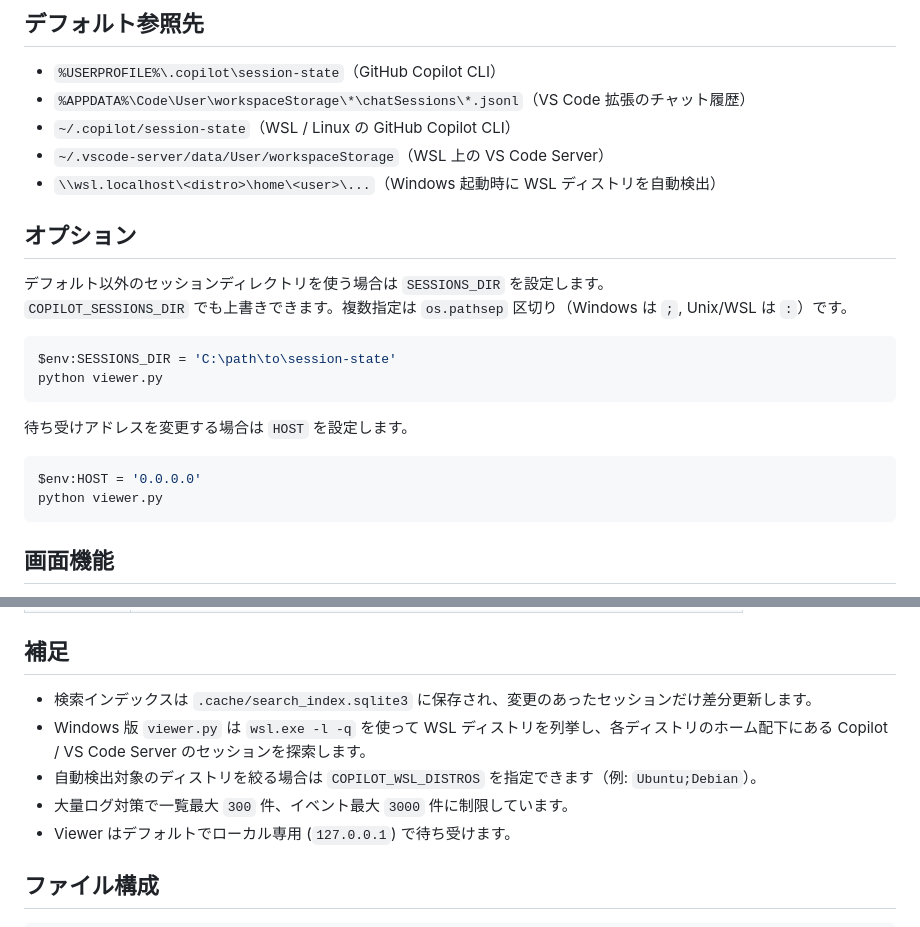
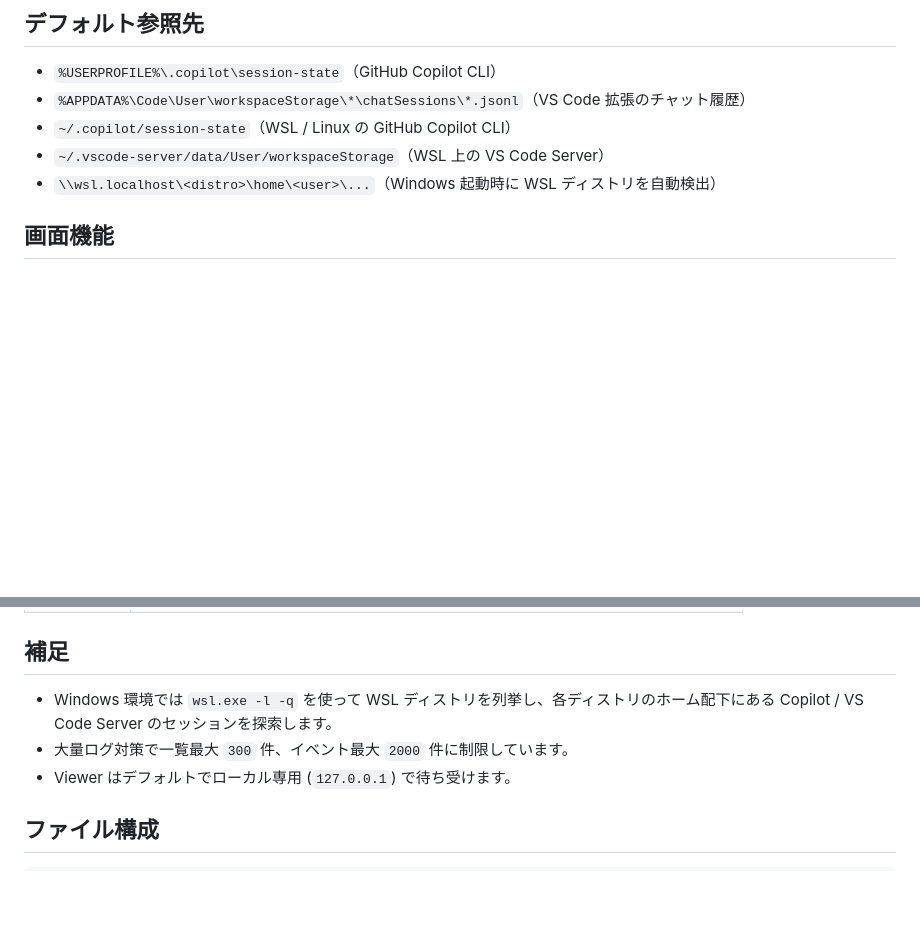
Before and after one commit to ochtum/GitHubCopilotSessionsViewer, a Markdown page: README.md, 2 parts joined by grey strips. GitHub-like rendering; blank space fills up the shorter version.

````diff
--- a/README.md
+++ b/README.md
@@ -57,23 +57,6 @@ Releasesにある`app-framework-dependent`フォルダをダウンロード後
 - `~/.copilot/session-state`（WSL / Linux の GitHub Copilot CLI）
 - `~/.vscode-server/data/User/workspaceStorage`（WSL 上の VS Code Server）
 - `\\wsl.localhost\<distro>\home\<user>\...`（Windows 起動時に WSL ディストリを自動検出）
-
-## オプション
-
-デフォルト以外のセッションディレクトリを使う場合は `SESSIONS_DIR` を設定します。
-`COPILOT_SESSIONS_DIR` でも上書きできます。複数指定は `os.pathsep` 区切り（Windows は `;`, Unix/WSL は `:`）です。
-
-```powershell
-$env:SESSIONS_DIR = 'C:\path\to\session-state'
-python viewer.py
-```
-
-待ち受けアドレスを変更する場合は `HOST` を設定します。
-
-```powershell
-$env:HOST = '0.0.0.0'
-python viewer.py
-```
 
 ## 画面機能
 
@@ -169,10 +152,8 @@ python viewer.py
 
 ## 補足
 
-- 検索インデックスは `.cache/search_index.sqlite3` に保存され、変更のあったセッションだけ差分更新します。
-- Windows 版 `viewer.py` は `wsl.exe -l -q` を使って WSL ディストリを列挙し、各ディストリのホーム配下にある Copilot / VS Code Server のセッションを探索します。
-- 自動検出対象のディストリを絞る場合は `COPILOT_WSL_DISTROS` を指定できます（例: `Ubuntu;Debian`）。
-- 大量ログ対策で一覧最大 `300` 件、イベント最大 `3000` 件に制限しています。
+- Windows 環境では `wsl.exe -l -q` を使って WSL ディストリを列挙し、各ディストリのホーム配下にある Copilot / VS Code Server のセッションを探索します。
+- 大量ログ対策で一覧最大 `300` 件、イベント最大 `2000` 件に制限しています。
 - Viewer はデフォルトでローカル専用 (`127.0.0.1`) で待ち受けます。
 
 ## ファイル構成
````
Also changed, not shown: README_en.md (+28 -47 lines).
